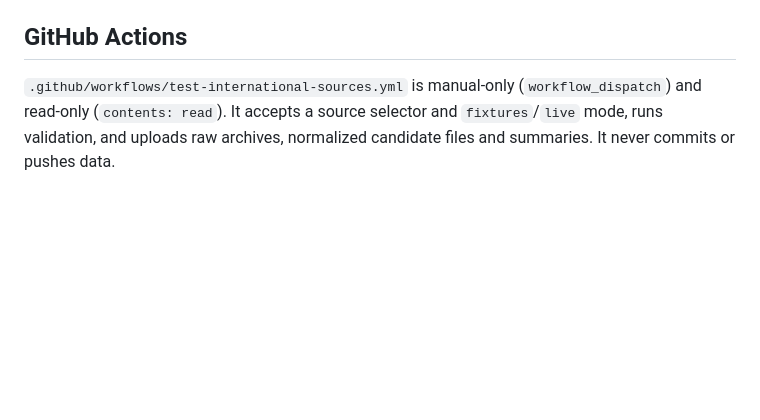
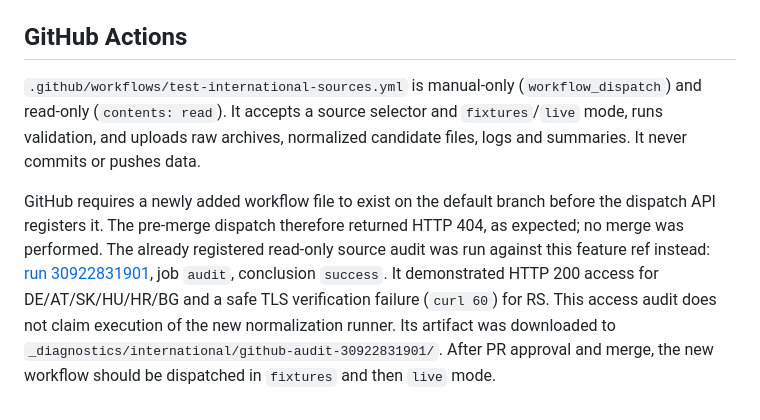
Before and after one commit to mariusbudileanu/nivel-dunare, a Markdown page: docs/INTERNATIONAL_SOURCES_IMPLEMENTATION_REPORT.md, the part around one of its changes. GitHub-like rendering; blank space fills up the shorter version.

Commit message:
docs: record live international source validation

```diff
--- a/docs/INTERNATIONAL_SOURCES_IMPLEMENTATION_REPORT.md
+++ b/docs/INTERNATIONAL_SOURCES_IMPLEMENTATION_REPORT.md
@@ -73,4 +73,6 @@ Fixture snapshots are synthetic parser contracts, not claimed live observations.
 
 ## GitHub Actions
 
-`.github/workflows/test-international-sources.yml` is manual-only (`workflow_dispatch`) and read-only (`contents: read`). It accepts a source selector and `fixtures`/`live` mode, runs validation, and uploads raw archives, normalized candidate files and summaries. It never commits or pushes data.
+`.github/workflows/test-international-sources.yml` is manual-only (`workflow_dispatch`) and read-only (`contents: read`). It accepts a source selector and `fixtures`/`live` mode, runs validation, and uploads raw archives, normalized candidate files, logs and summaries. It never commits or pushes data.
+
+GitHub requires a newly added workflow file to exist on the default branch before the dispatch API registers it. The pre-merge dispatch therefore returned HTTP 404, as expected; no merge was performed. The already registered read-only source audit was run against this feature ref instead: [run 30922831901](https://github.com/mariusbudileanu/nivel-dunare/actions/runs/30922831901), job `audit`, conclusion `success`. It demonstrated HTTP 200 access for DE/AT/SK/HU/HR/BG and a safe TLS verification failure (`curl 60`) for RS. This access audit does not claim execution of the new normalization runner. Its artifact was downloaded to `_diagnostics/international/github-audit-30922831901/`. After PR approval and merge, the new workflow should be dispatched in `fixtures` and then `live` mode.
```
Also changed, not shown: other parts of docs/INTERNATIONAL_SOURCES_IMPLEMENTATION_REPORT.md (+7 -7 lines).
